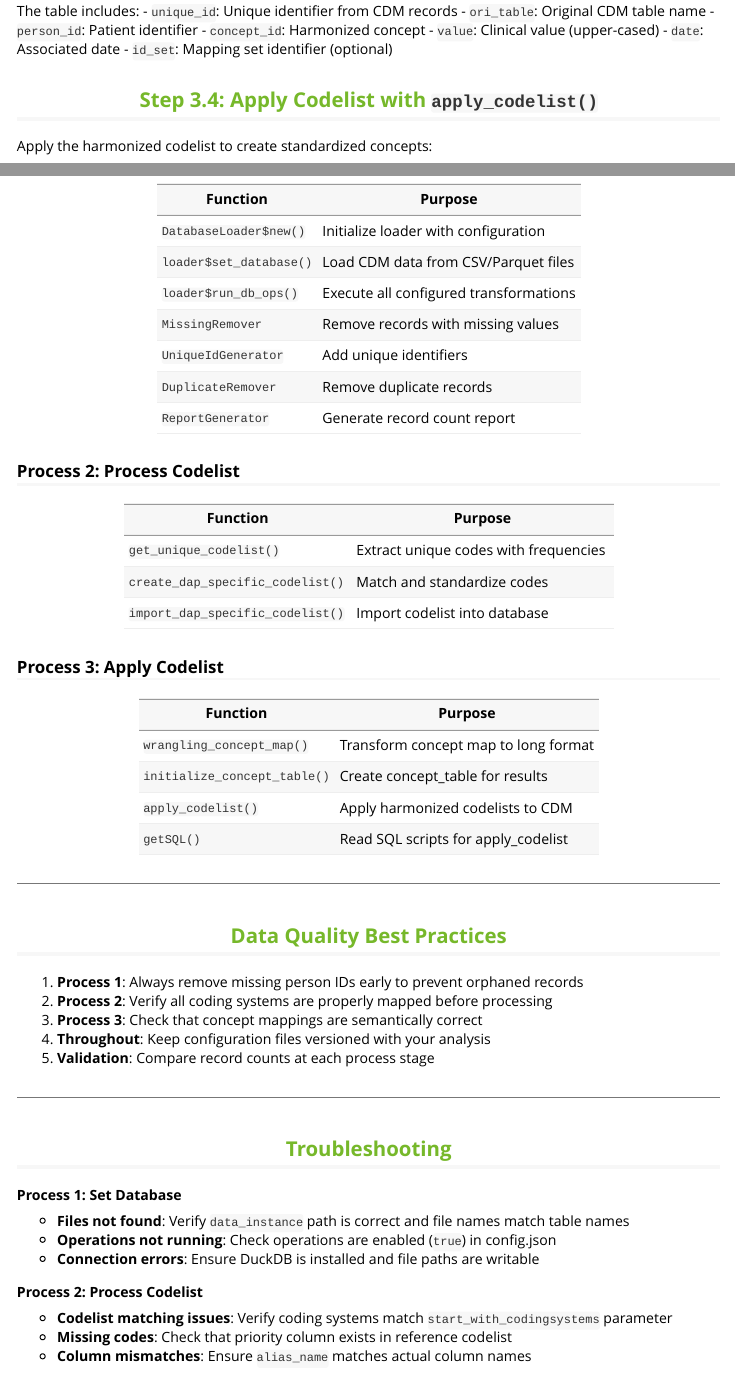
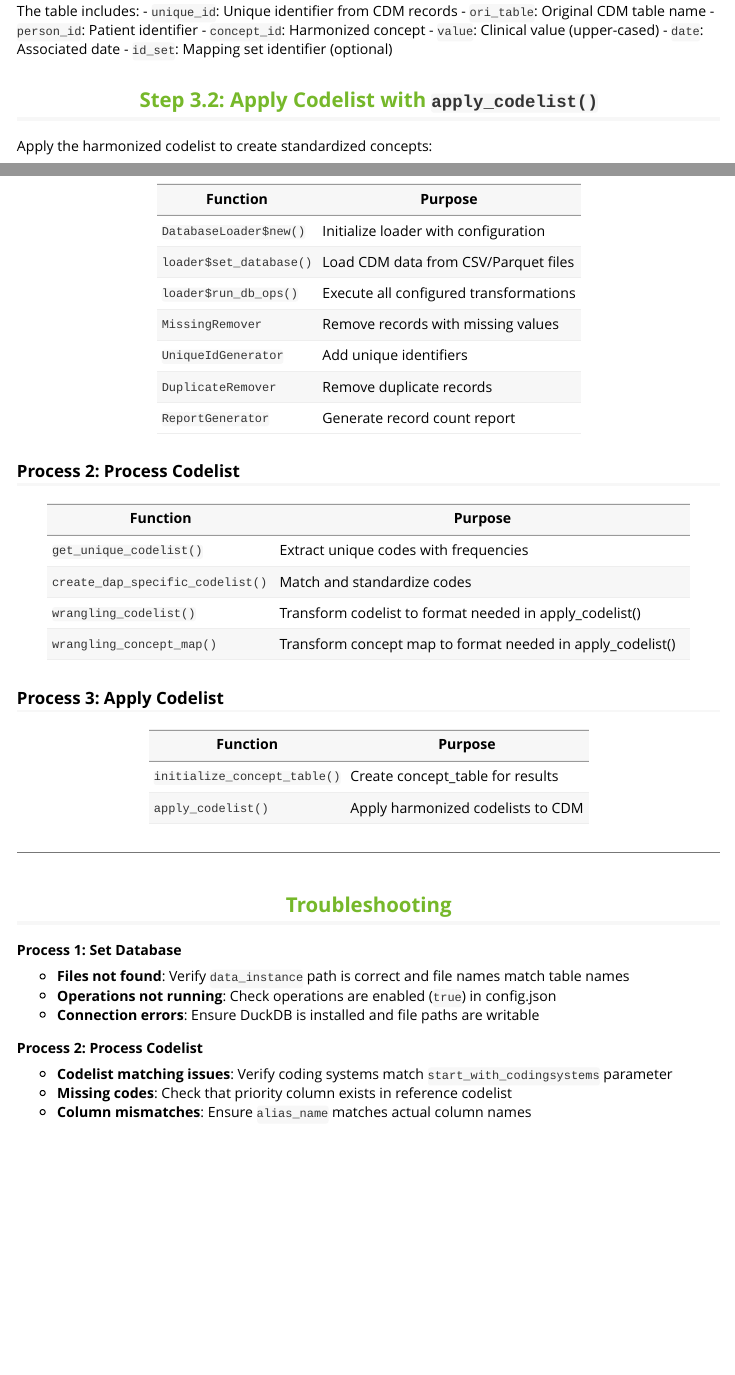
Before and after one commit to UMC-Utrecht-RWE/T2-DataManagementModel, an R Markdown document (vignettes/concept_management_model.Rmd): the page in a window 1100 px wide, from 9230 px down, and a second part further down, joined at a grey line. Rendered offline with R 4.5, knitr and Pandoc, with nearby package versions; some code elsewhere in the file could not run offline; long lines of code are wrapped.

Commit message:
Update concept_management_model.Rmd

```diff
--- a/vignettes/concept_management_model.Rmd
+++ b/vignettes/concept_management_model.Rmd
@@ -500,7 +500,7 @@ The table includes: - `unique_id`: Unique identifier from CDM records -
 (upper-cased) - `date`: Associated date - `id_set`: Mapping set
 identifier (optional)
 
-## Step 3.4: Apply Codelist with `apply_codelist()`
+## Step 3.2: Apply Codelist with `apply_codelist()`
 
 Apply the harmonized codelist to create standardized concepts:
 
@@ -578,33 +578,20 @@ DT::datatable(concept_table,,options = list(scrollX = TRUE))
 
 ### Process 2: Process Codelist
 
-| Function                         | Purpose                               |
-|----------------------------------|---------------------------------------|
-| `get_unique_codelist()`          | Extract unique codes with frequencies |
-| `create_dap_specific_codelist()` | Match and standardize codes           |
-| `import_dap_specific_codelist()` | Import codelist into database         |
+| Function                         | Purpose                                                     |
+|----------------------------------|-------------------------------------------------------------|
+| `get_unique_codelist()`          | Extract unique codes with frequencies                       |
+| `create_dap_specific_codelist()` | Match and standardize codes                                 |
+| `wrangling_codelist()`           | Transform codelist to format needed in apply_codelist()     |
+| `wrangling_concept_map()`        | Transform concept map to format needed in apply_codelist()  |
 
 ### Process 3: Apply Codelist
 
 | Function                     | Purpose                              |
 |------------------------------|--------------------------------------|
-| `wrangling_concept_map()`    | Transform concept map to long format |
 | `initialize_concept_table()` | Create concept_table for results     |
 | `apply_codelist()`           | Apply harmonized codelists to CDM    |
-| `getSQL()`                   | Read SQL scripts for apply_codelist  |
 
-------------------------------------------------------------------------
-
-## Data Quality Best Practices
-
-1.  **Process 1**: Always remove missing person IDs early to prevent
-    orphaned records
-2.  **Process 2**: Verify all coding systems are properly mapped before
-    processing
-3.  **Process 3**: Check that concept mappings are semantically correct
-4.  **Throughout**: Keep configuration files versioned with your
-    analysis
-5.  **Validation**: Compare record counts at each process stage
 
 ------------------------------------------------------------------------
 
```
Also changed, not shown: vignettes/concept_management_model.Rmd (12 more changed lines).
